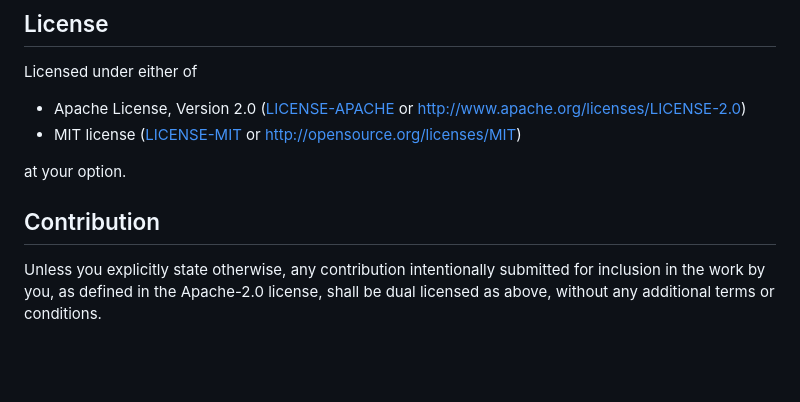
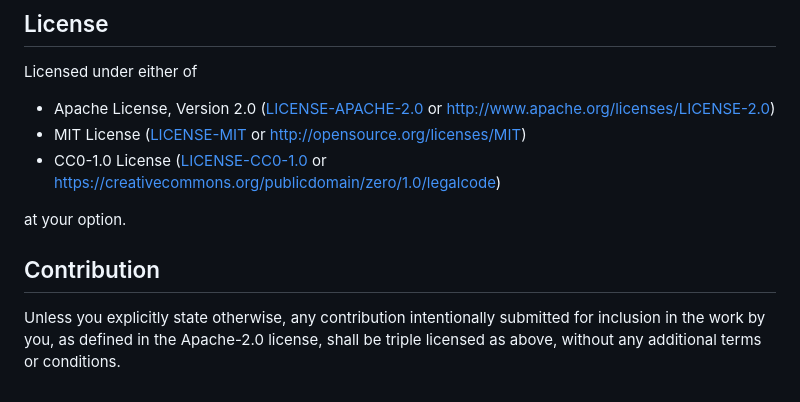
Before and after one commit to bevyengine/bevy_github_ci_template, a Markdown page: README.md, the part around the change. Rendered like a GitHub page; blank space fills up the shorter version.

Commit message:
add CC0 to readme

```diff
--- a/README.md
+++ b/README.md
@@ -84,9 +84,11 @@ Once that is done, any tag pushed to GitHub will trigger an itch.io release and
 Licensed under either of
 
 * Apache License, Version 2.0
-   ([LICENSE-APACHE](LICENSE-APACHE) or <http://www.apache.org/licenses/LICENSE-2.0>)
-* MIT license
+   ([LICENSE-APACHE-2.0](LICENSE-Apache-2.0) or <http://www.apache.org/licenses/LICENSE-2.0>)
+* MIT License
    ([LICENSE-MIT](LICENSE-MIT) or <http://opensource.org/licenses/MIT>)
+* CC0-1.0 License
+   ([LICENSE-CC0-1.0](LICENSE-CC0-1.0) or <https://creativecommons.org/publicdomain/zero/1.0/legalcode>)
 
 at your option.
 
@@ -94,4 +96,4 @@ at your option.
 
 Unless you explicitly state otherwise, any contribution intentionally submitted
 for inclusion in the work by you, as defined in the Apache-2.0 license, shall be
-dual licensed as above, without any additional terms or conditions.
+triple licensed as above, without any additional terms or conditions.
```
